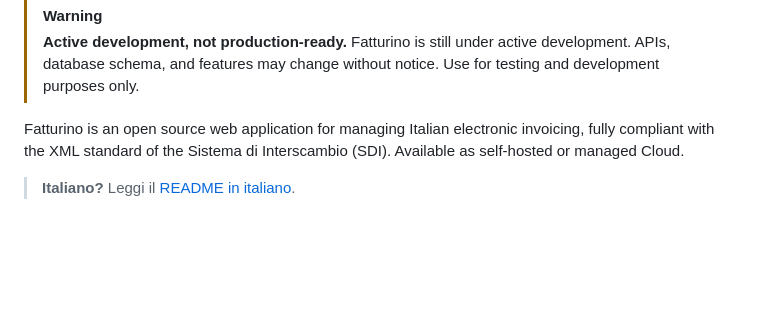
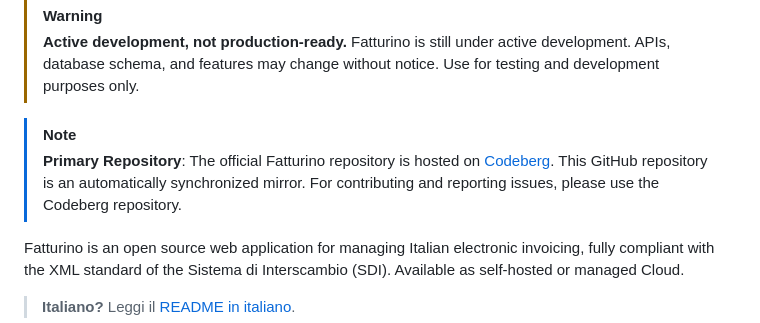
Before and after one commit to fatturino/fatturino, a Markdown page: README.en.md, the part around the change. Drawn GitHub-style; blank space fills up the shorter version.

Commit message:
docs: update README with note about primary repository location

```diff
--- a/README.en.md
+++ b/README.en.md
@@ -15,6 +15,9 @@
 
 > [!WARNING]
 > **Active development, not production-ready.** Fatturino is still under active development. APIs, database schema, and features may change without notice. Use for testing and development purposes only.
+
+> [!NOTE]
+> **Primary Repository**: The official Fatturino repository is hosted on [Codeberg](https://codeberg.org/fatturino/fatturino). This GitHub repository is an automatically synchronized mirror. For contributing and reporting issues, please use the Codeberg repository.
 
 Fatturino is an open source web application for managing Italian electronic invoicing, fully compliant with the XML standard of the Sistema di Interscambio (SDI). Available as self-hosted or managed Cloud.
 
```
Also changed, not shown: README.md (+3 -0 lines).
